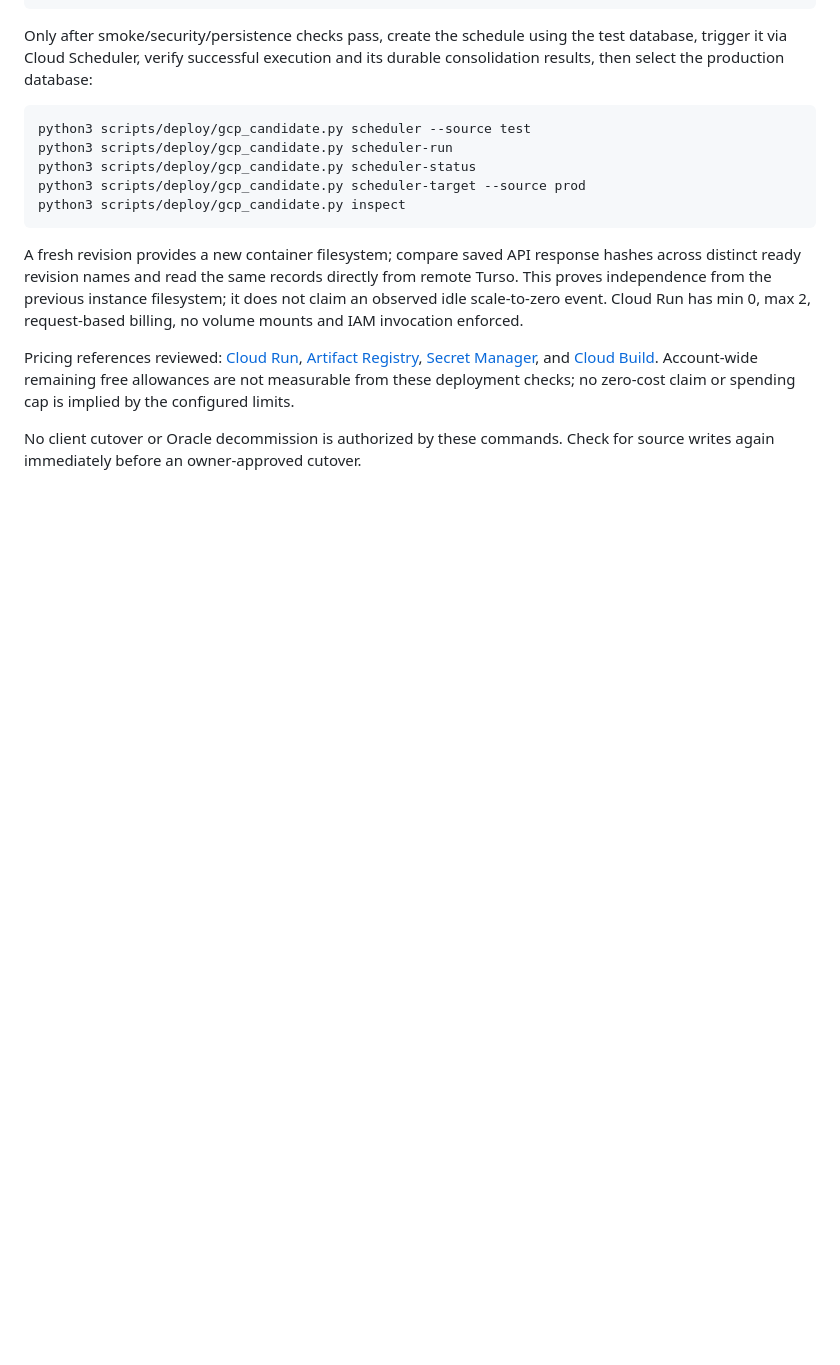
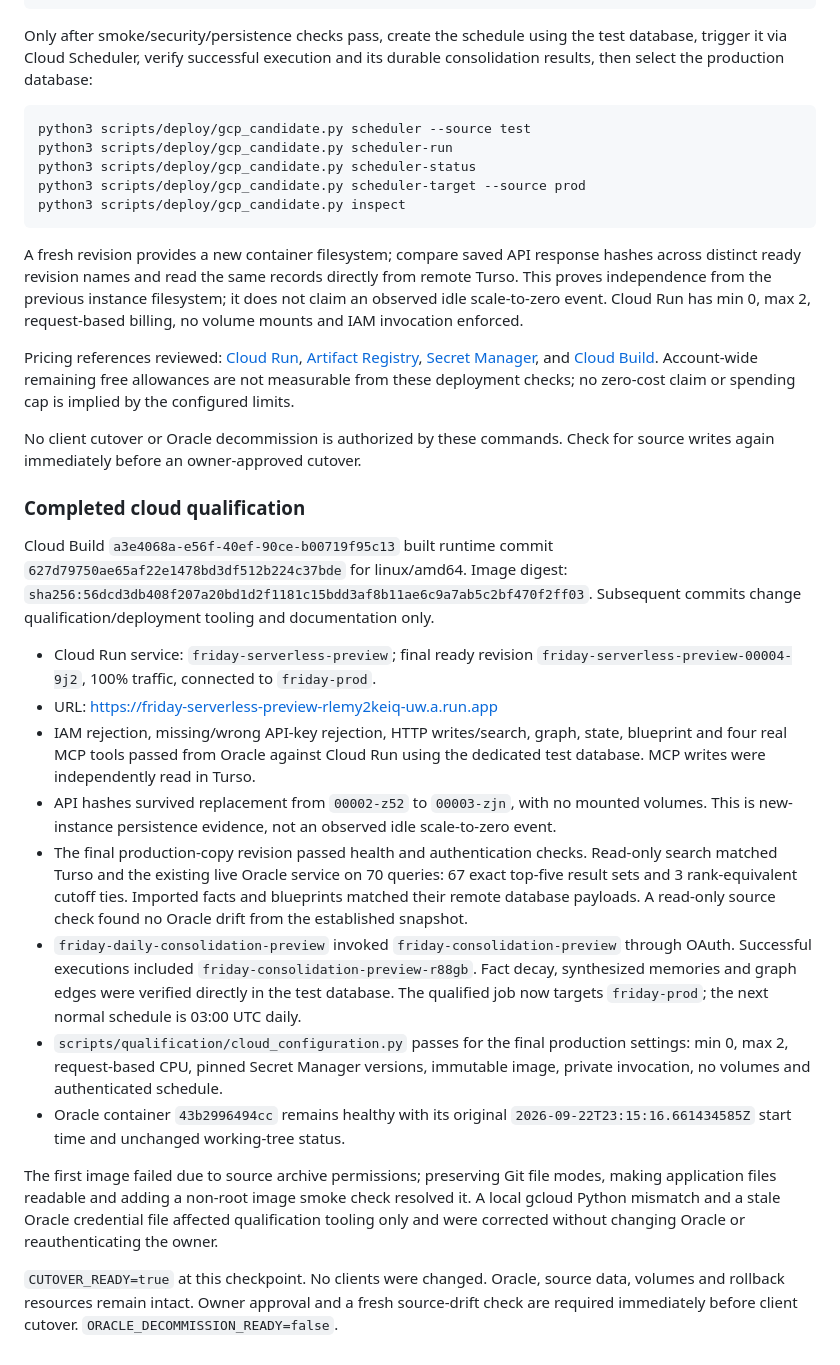
Before and after one commit to friday-memory/friday, a Markdown page: docs/serverless-migration.md, the part around the change. Rendered like a GitHub page; blank space fills up the shorter version.

Commit message:
docs: record Cloud Run and Scheduler qualification evidence

```diff
--- a/docs/serverless-migration.md
+++ b/docs/serverless-migration.md
@@ -226,3 +226,46 @@ claim or spending cap is implied by the configured limits.
 
 No client cutover or Oracle decommission is authorized by these commands.
 Check for source writes again immediately before an owner-approved cutover.
+
+### Completed cloud qualification
+
+Cloud Build `a3e4068a-e56f-40ef-90ce-b00719f95c13` built runtime commit
+`627d79750ae65af22e1478bd3df512b224c37bde` for linux/amd64. Image digest:
+`sha256:56dcd3db408f207a20bd1d2f1181c15bdd3af8b11ae6c9a7ab5c2bf470f2ff03`.
+Subsequent commits change qualification/deployment tooling and documentation only.
+
+- Cloud Run service: `friday-serverless-preview`; final ready revision
+  `friday-serverless-preview-00004-9j2`, 100% traffic, connected to `friday-prod`.
+- URL: https://friday-serverless-preview-rlemy2keiq-uw.a.run.app
+- IAM rejection, missing/wrong API-key rejection, HTTP writes/search, graph,
+  state, blueprint and four real MCP tools passed from Oracle against Cloud Run
+  using the dedicated test database. MCP writes were independently read in Turso.
+- API hashes survived replacement from `00002-z52` to `00003-zjn`, with no
+  mounted volumes. This is new-instance persistence evidence, not an observed
+  idle scale-to-zero event.
+- The final production-copy revision passed health and authentication checks.
+  Read-only search matched Turso and the existing live Oracle service on 70
+  queries: 67 exact top-five result sets and 3 rank-equivalent cutoff ties.
+  Imported facts and blueprints matched their remote database payloads.
+  A read-only source check found no Oracle drift from the established snapshot.
+- `friday-daily-consolidation-preview` invoked
+  `friday-consolidation-preview` through OAuth. Successful executions included
+  `friday-consolidation-preview-r88gb`. Fact decay, synthesized memories and
+  graph edges were verified directly in the test database. The qualified job
+  now targets `friday-prod`; the next normal schedule is 03:00 UTC daily.
+- `scripts/qualification/cloud_configuration.py` passes for the final production
+  settings: min 0, max 2, request-based CPU, pinned Secret Manager versions,
+  immutable image, private invocation, no volumes and authenticated schedule.
+- Oracle container `43b2996494cc` remains healthy with its original
+  `2026-09-22T23:15:16.661434585Z` start time and unchanged working-tree status.
+
+The first image failed due to source archive permissions; preserving Git file
+modes, making application files readable and adding a non-root image smoke
+check resolved it. A local gcloud Python mismatch and a stale Oracle credential
+file affected qualification tooling only and were corrected without changing
+Oracle or reauthenticating the owner.
+
+`CUTOVER_READY=true` at this checkpoint. No clients were changed. Oracle, source
+data, volumes and rollback resources remain intact. Owner approval and a fresh
+source-drift check are required immediately before client cutover.
+`ORACLE_DECOMMISSION_READY=false`.
```
